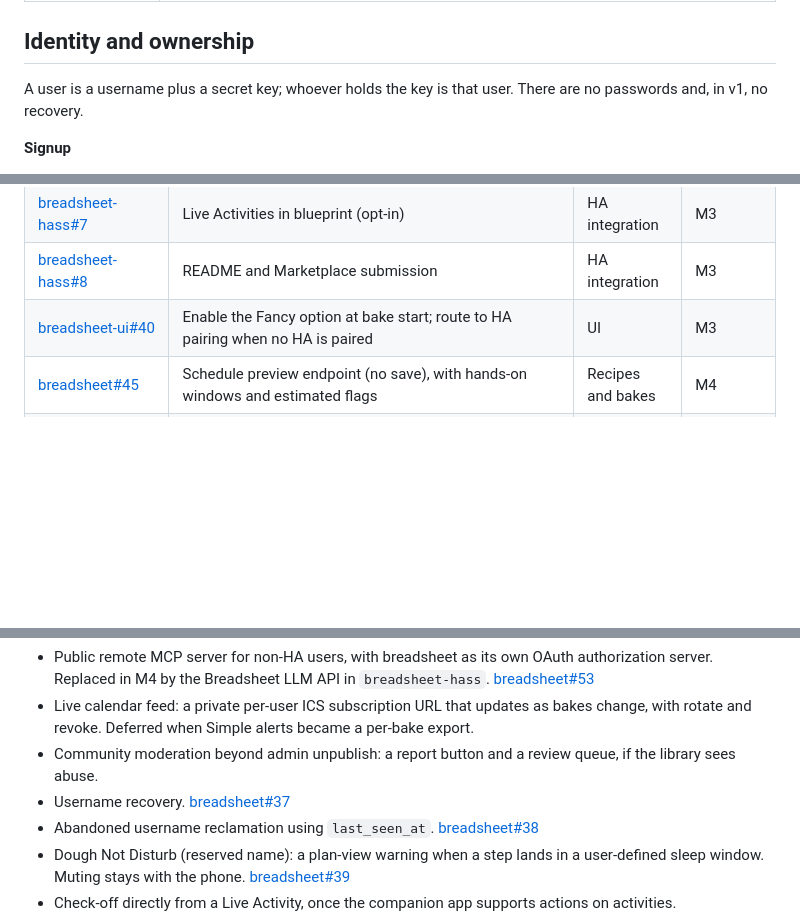
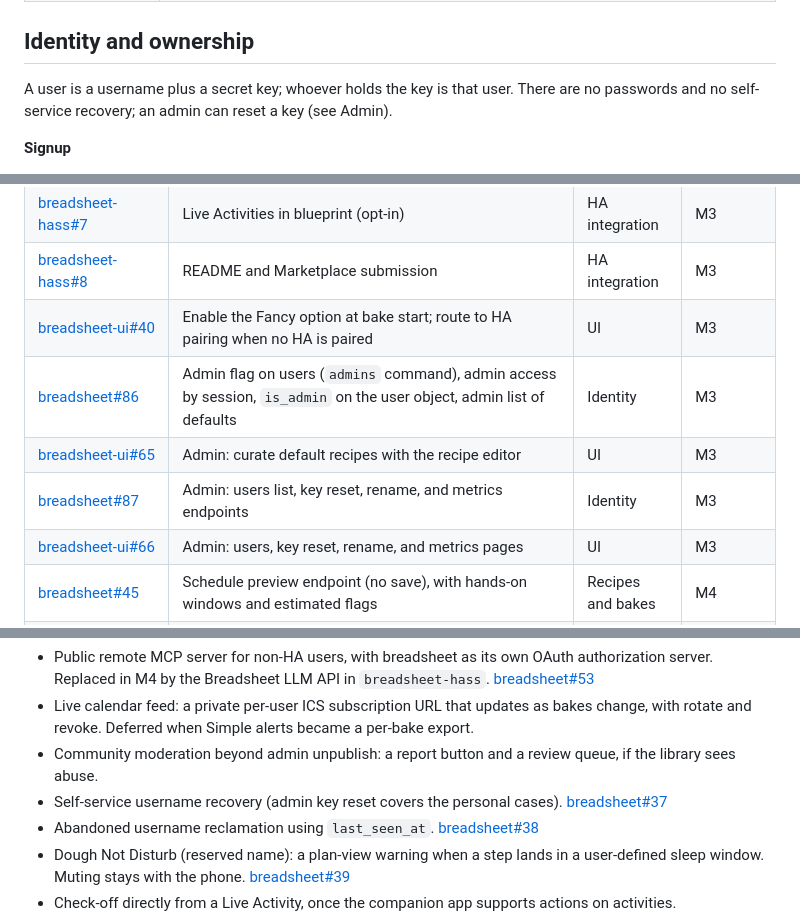
Before and after one commit to brystmar/breadsheet, a Markdown page: docs/second-rise.md, 3 parts joined by grey strips. GitHub-like rendering; blank space fills up the shorter version.

```diff
--- a/docs/second-rise.md
+++ b/docs/second-rise.md
@@ -88,7 +89,7 @@ Every question raised during scoping is settled; these are the answers the rest
 
 ## Identity and ownership
 
-A user is a username plus a secret key; whoever holds the key is that user. There are no passwords and, in v1, no recovery.
+A user is a username plus a secret key; whoever holds the key is that user. There are no passwords and no self-service recovery; an admin can reset a key (see Admin).
 
 **Signup**
 
@@ -494,6 +506,10 @@ Second Rise breaks into seven epics across four milestones. Rows are in rough bu
 | [breadsheet-hass#7](https://github.com/brystmar/breadsheet-hass/issues/7) | Live Activities in blueprint (opt-in) | HA integration | M3 |
 | [breadsheet-hass#8](https://github.com/brystmar/breadsheet-hass/issues/8) | README and Marketplace submission | HA integration | M3 |
 | [breadsheet-ui#40](https://github.com/brystmar/breadsheet-ui/issues/40) | Enable the Fancy option at bake start; route to HA pairing when no HA is paired | UI | M3 |
+| [breadsheet#86](https://github.com/brystmar/breadsheet/issues/86) | Admin flag on users (`admins` command), admin access by session, `is_admin` on the user object, admin list of defaults | Identity | M3 |
+| [breadsheet-ui#65](https://github.com/brystmar/breadsheet-ui/issues/65) | Admin: curate default recipes with the recipe editor | UI | M3 |
+| [breadsheet#87](https://github.com/brystmar/breadsheet/issues/87) | Admin: users list, key reset, rename, and metrics endpoints | Identity | M3 |
+| [breadsheet-ui#66](https://github.com/brystmar/breadsheet-ui/issues/66) | Admin: users, key reset, rename, and metrics pages | UI | M3 |
 | [breadsheet#45](https://github.com/brystmar/breadsheet/issues/45) | Schedule preview endpoint (no save), with hands-on windows and estimated flags | Recipes and bakes | M4 |
 | [breadsheet-hass#9](https://github.com/brystmar/breadsheet-hass/issues/9) | Breadsheet LLM API: register with HA; tools for search, get, import, preview, start, list, get bake, update, complete, cancel; agent-friendly descriptions; attribution headers; verify MCP Server exposure and hint support | AI agents | M4 |
 | [breadsheet#50](https://github.com/brystmar/breadsheet/issues/50) | Recipe import endpoint: import schema, validation, draft creation, review link | AI agents | M4 |
@@ -504,7 +520,7 @@ Second Rise breaks into seven epics across four milestones. Rows are in rough bu
 - Public remote MCP server for non-HA users, with breadsheet as its own OAuth authorization server. Replaced in M4 by the Breadsheet LLM API in `breadsheet-hass`. [breadsheet#53](https://github.com/brystmar/breadsheet/issues/53)
 - Live calendar feed: a private per-user ICS subscription URL that updates as bakes change, with rotate and revoke. Deferred when Simple alerts became a per-bake export.
 - Community moderation beyond admin unpublish: a report button and a review queue, if the library sees abuse.
-- Username recovery. [breadsheet#37](https://github.com/brystmar/breadsheet/issues/37)
+- Self-service username recovery (admin key reset covers the personal cases). [breadsheet#37](https://github.com/brystmar/breadsheet/issues/37)
 - Abandoned username reclamation using `last_seen_at`. [breadsheet#38](https://github.com/brystmar/breadsheet/issues/38)
 - Dough Not Disturb (reserved name): a plan-view warning when a step lands in a user-defined sleep window. Muting stays with the phone. [breadsheet#39](https://github.com/brystmar/breadsheet/issues/39)
 - Check-off directly from a Live Activity, once the companion app supports actions on activities. [breadsheet#40](https://github.com/brystmar/breadsheet/issues/40)
```
Also changed, not shown: other parts of docs/second-rise.md (+18 -6 lines).
